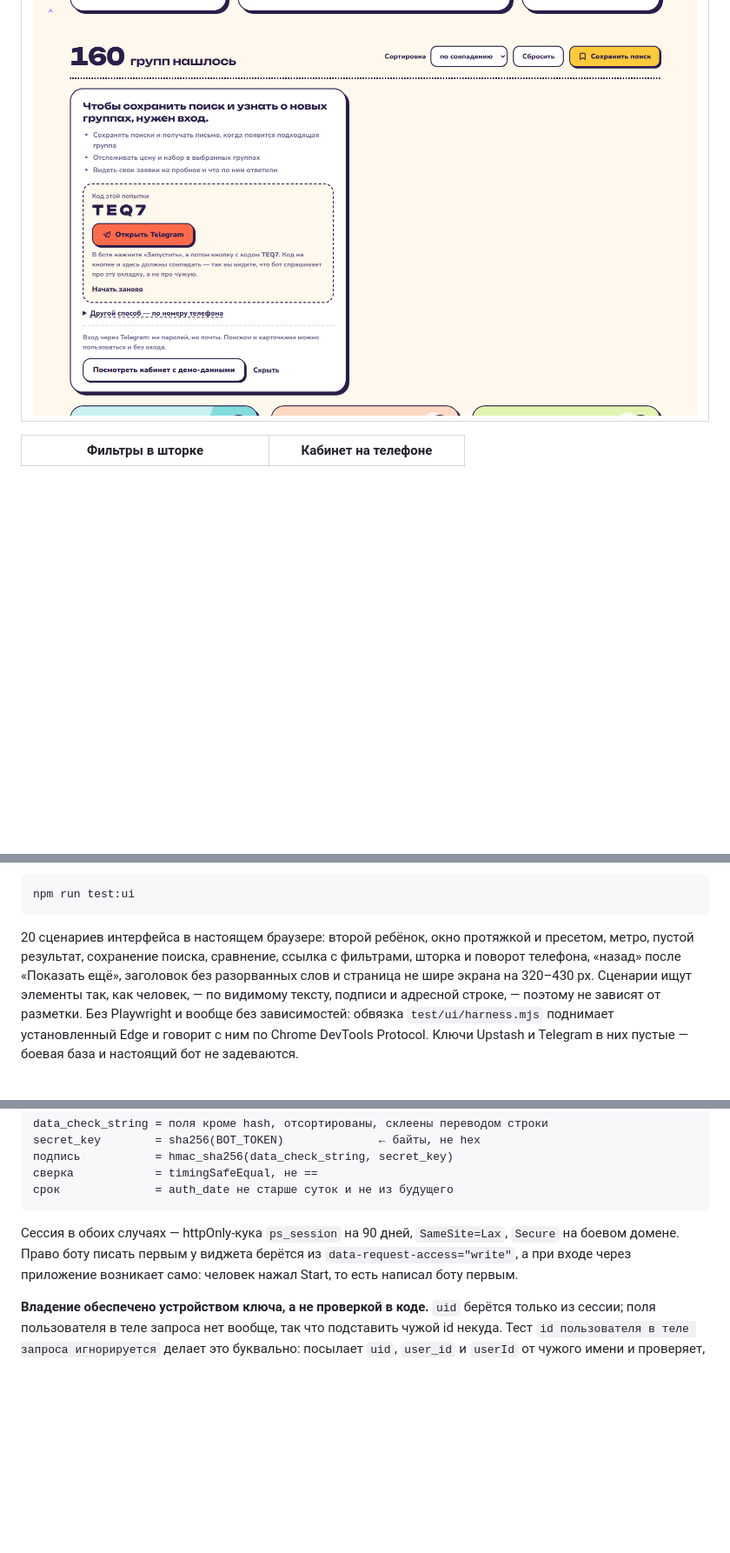
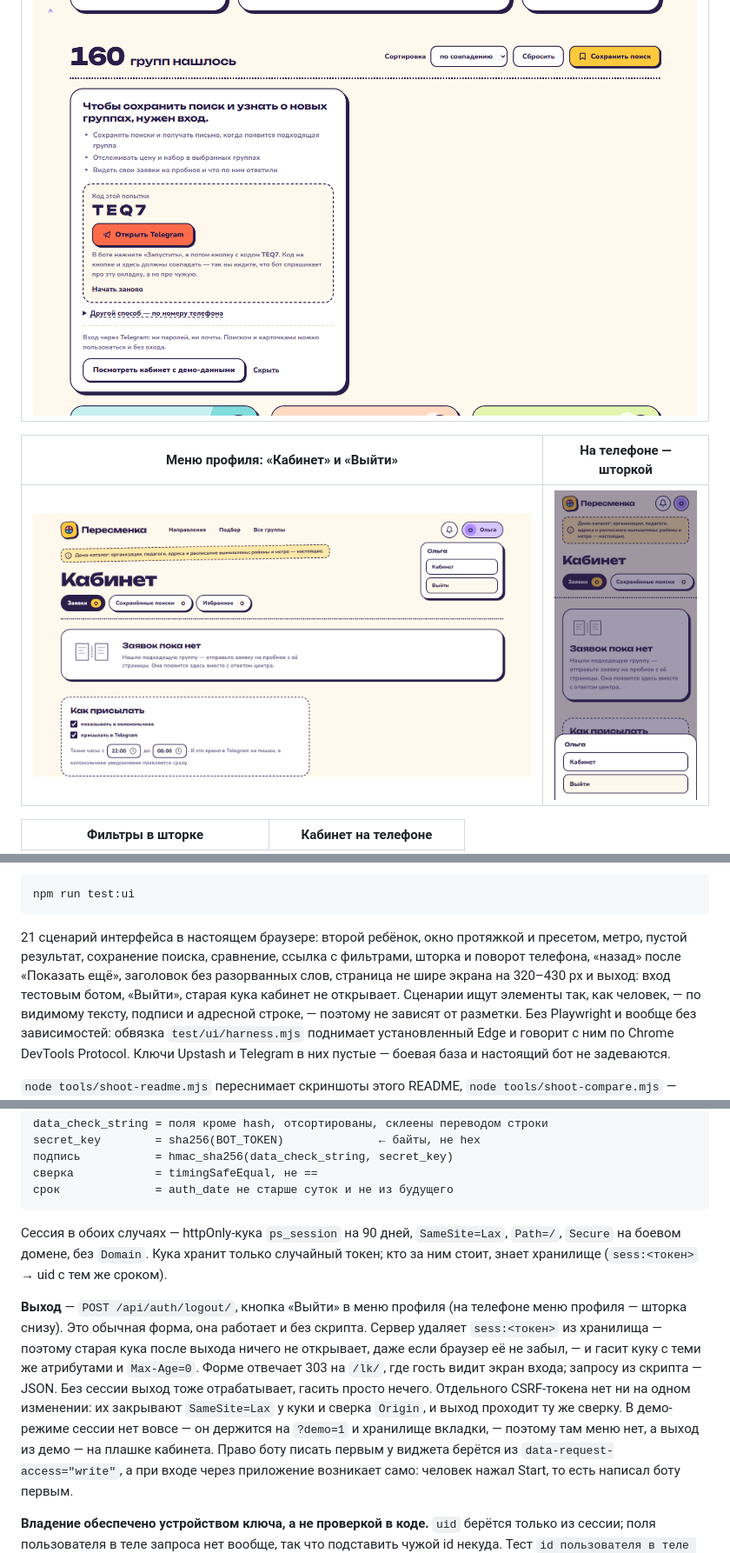
Before and after one commit to Einsteinring/peresmenka, a Markdown page: README.md, 3 parts joined by grey strips. Shown at 87% size. Drawn GitHub-style; pictures changed too: docs/screenshots/logout-1440.png (added), docs/screenshots/logout-390.png (added); blank space fills up the shorter version.

Commit message:
Кнопка «Выйти»: меню профиля, форма POST, сессия гасится в хранилище; сценарий выхода

````diff
--- a/README.md
+++ b/README.md
@@ -38,6 +38,10 @@
 | Вход через приложение: код сверки |
 | --- |
 | ![Код из четырёх знаков, кнопка «Открыть Telegram» и объяснение, зачем код](docs/screenshots/login-app-1440.png) |
+
+| Меню профиля: «Кабинет» и «Выйти» | На телефоне — шторкой |
+| --- | --- |
+| ![Кабинет вошедшего, под пилюлей профиля меню с кнопками «Кабинет» и «Выйти»](docs/screenshots/logout-1440.png) | ![Кабинет на телефоне: меню профиля шторкой снизу, в ней «Кабинет» и «Выйти»](docs/screenshots/logout-390.png) |
 
 | Фильтры в шторке | Кабинет на телефоне |
 | --- | --- |
@@ -92,10 +96,11 @@ npm test
 npm run test:ui
 ```
 
-20 сценариев интерфейса в настоящем браузере: второй ребёнок, окно протяжкой
+21 сценарий интерфейса в настоящем браузере: второй ребёнок, окно протяжкой
 и пресетом, метро, пустой результат, сохранение поиска, сравнение, ссылка
 с фильтрами, шторка и поворот телефона, «назад» после «Показать ещё»,
-заголовок без разорванных слов и страница не шире экрана на 320–430 px.
+заголовок без разорванных слов, страница не шире экрана на 320–430 px
+и выход: вход тестовым ботом, «Выйти», старая кука кабинет не открывает.
 Сценарии ищут элементы так, как человек, — по видимому тексту, подписи
 и адресной строке, — поэтому не зависят от разметки. Без Playwright и вообще
 без зависимостей: обвязка `test/ui/harness.mjs` поднимает установленный Edge
@@ -487,7 +492,21 @@ secret_key        = sha256(BOT_TOKEN)              ← байты, не hex
 ```
 
 Сессия в обоих случаях — httpOnly-кука `ps_session` на 90 дней,
-`SameSite=Lax`, `Secure` на боевом домене. Право боту писать первым
+`SameSite=Lax`, `Path=/`, `Secure` на боевом домене, без `Domain`. Кука
+хранит только случайный токен; кто за ним стоит, знает хранилище
+(`sess:<токен>` → uid с тем же сроком).
+
+**Выход** — `POST /api/auth/logout/`, кнопка «Выйти» в меню профиля
+(на телефоне меню профиля — шторка снизу). Это обычная форма, она работает
+и без скрипта. Сервер удаляет `sess:<токен>` из хранилища — поэтому старая
+кука после выхода ничего не открывает, даже если браузер её не забыл, — и
+гасит куку с теми же атрибутами и `Max-Age=0`. Форме отвечает 303 на `/lk/`,
+где гость видит экран входа; запросу из скрипта — JSON. Без сессии выход
+тоже отрабатывает, гасить просто нечего. Отдельного CSRF-токена нет ни на
+одном изменении: их закрывают `SameSite=Lax` у куки и сверка `Origin`, и
+выход проходит ту же сверку. В демо-режиме сессии нет вовсе — он держится на
+`?demo=1` и хранилище вкладки, — поэтому там меню нет, а выход из демо — на
+плашке кабинета. Право боту писать первым
 у виджета берётся из `data-request-access="write"`, а при входе через
 приложение возникает само: человек нажал Start, то есть написал боту первым.
 
````
Also changed, not shown: 7 other files.
